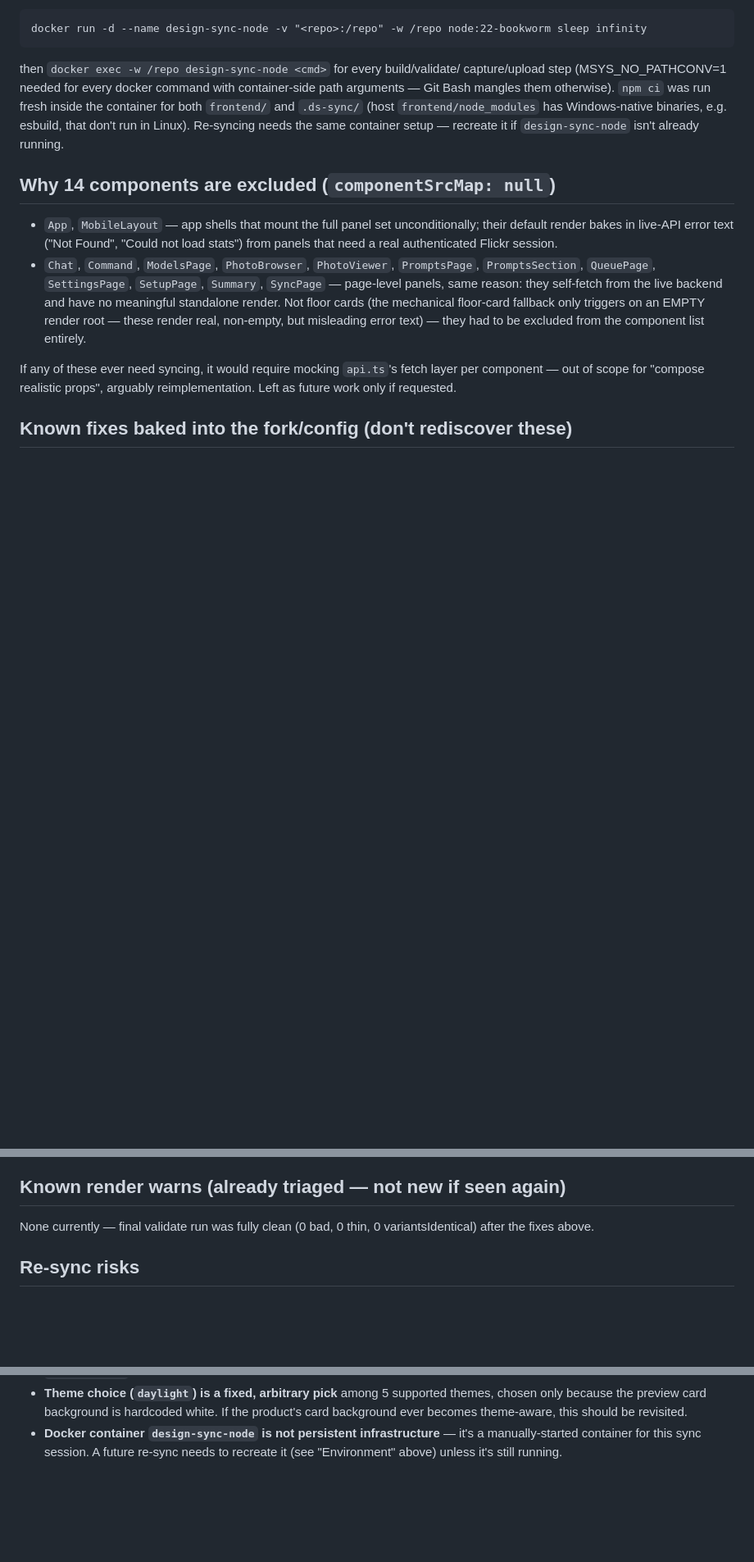
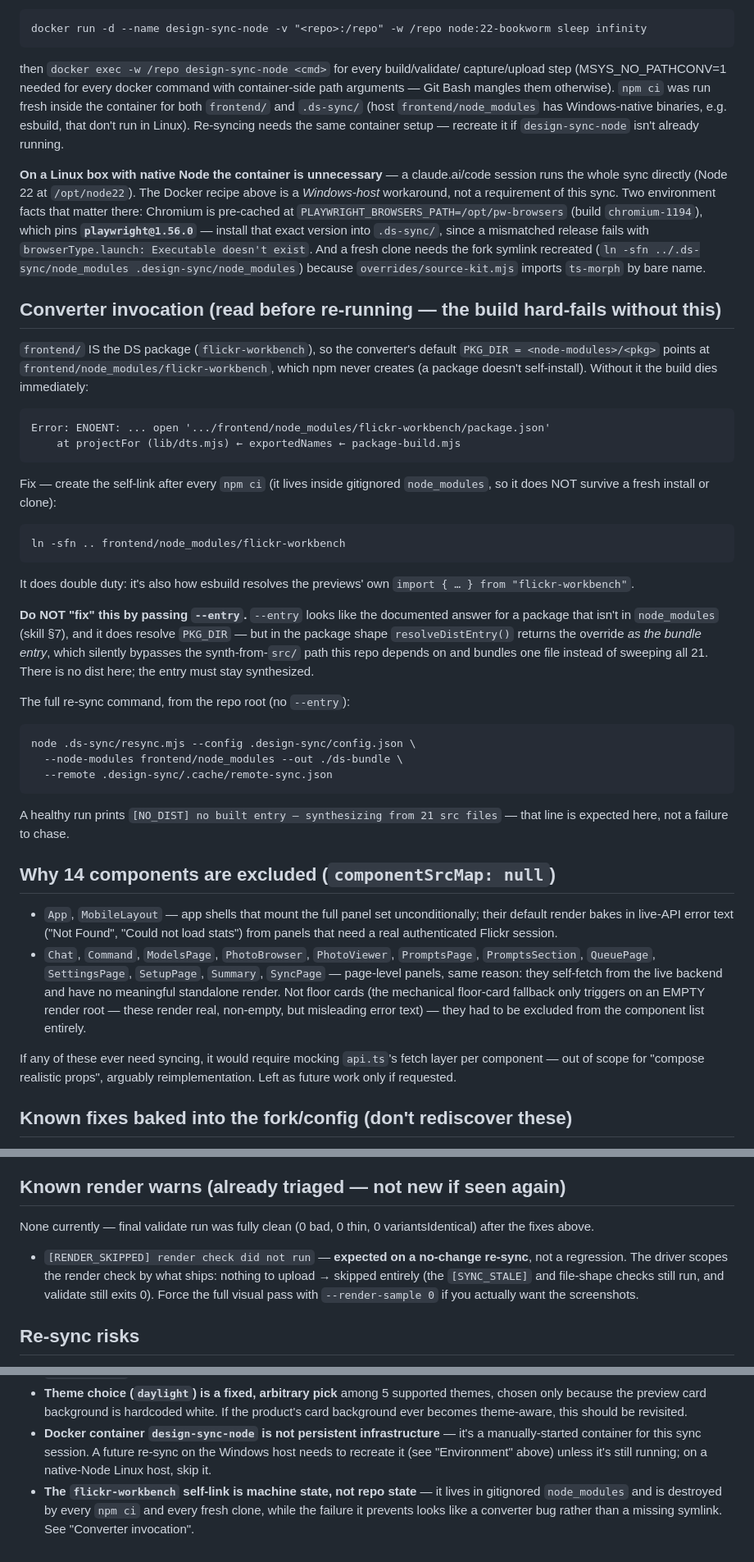
Before and after one commit to kc9yjp/mre_flickr_mcp, a Markdown page: .design-sync/NOTES.md, 3 parts joined by grey strips. Shown at 82% size. Rendered like a GitHub page; blank space fills up the shorter version.

Commit message:
docs(design-sync): record converter invocation and native-Node re-sync path
The re-sync build hard-failed on a fresh clone because the converter
resolves the DS package as <node-modules>/<pkg>, and npm never creates
frontend/node_modules/flickr-workbench. Document the self-link that fixes
it, why --entry is the wrong fix (it bypasses synth-entry mode), and the
exact resync.mjs command.

Also note that the Docker recipe is a Windows-host workaround rather than a
requirement, record the playwright 1.56.0 / chromium-1194 pin, and add
[RENDER_SKIPPED] on a no-change re-sync to the known-warns list.

Co-Authored-By: Claude Opus 5 <noreply@anthropic.com>
Claude-Session: https://claude.ai/code/session_01WZyMXYDK39qN1PQFywEydd

````diff
--- a/.design-sync/NOTES.md
+++ b/.design-sync/NOTES.md
@@ -27,6 +27,58 @@ was run fresh inside the container for both `frontend/` and `.ds-sync/`
 (host `frontend/node_modules` has Windows-native binaries, e.g. esbuild,
 that don't run in Linux). Re-syncing needs the same container setup —
 recreate it if `design-sync-node` isn't already running.
+
+**On a Linux box with native Node the container is unnecessary** — a
+claude.ai/code session runs the whole sync directly (Node 22 at
+`/opt/node22`). The Docker recipe above is a *Windows-host* workaround, not
+a requirement of this sync. Two environment facts that matter there:
+Chromium is pre-cached at `PLAYWRIGHT_BROWSERS_PATH=/opt/pw-browsers`
+(build `chromium-1194`), which pins **`playwright@1.56.0`** — install that
+exact version into `.ds-sync/`, since a mismatched release fails with
+`browserType.launch: Executable doesn't exist`. And a fresh clone needs the
+fork symlink recreated (`ln -sfn ../.ds-sync/node_modules
+.design-sync/node_modules`) because `overrides/source-kit.mjs` imports
+`ts-morph` by bare name.
+
+## Converter invocation (read before re-running — the build hard-fails without this)
+
+`frontend/` IS the DS package (`flickr-workbench`), so the converter's
+default `PKG_DIR = <node-modules>/<pkg>` points at
+`frontend/node_modules/flickr-workbench`, which npm never creates (a package
+doesn't self-install). Without it the build dies immediately:
+
+```
+Error: ENOENT: ... open '.../frontend/node_modules/flickr-workbench/package.json'
+    at projectFor (lib/dts.mjs) ← exportedNames ← package-build.mjs
+```
+
+Fix — create the self-link after every `npm ci` (it lives inside gitignored
+`node_modules`, so it does NOT survive a fresh install or clone):
+
+```sh
+ln -sfn .. frontend/node_modules/flickr-workbench
+```
+
+It does double duty: it's also how esbuild resolves the previews' own
+`import { … } from "flickr-workbench"`.
+
+**Do NOT "fix" this by passing `--entry`.** `--entry` looks like the
+documented answer for a package that isn't in `node_modules` (skill §7), and
+it does resolve `PKG_DIR` — but in the package shape `resolveDistEntry()`
+returns the override *as the bundle entry*, which silently bypasses the
+synth-from-`src/` path this repo depends on and bundles one file instead of
+sweeping all 21. There is no dist here; the entry must stay synthesized.
+
+The full re-sync command, from the repo root (no `--entry`):
+
+```sh
+node .ds-sync/resync.mjs --config .design-sync/config.json \
+  --node-modules frontend/node_modules --out ./ds-bundle \
+  --remote .design-sync/.cache/remote-sync.json
+```
+
+A healthy run prints `[NO_DIST] no built entry — synthesizing from 21 src
+files` — that line is expected here, not a failure to chase.
 
 ## Why 14 components are excluded (`componentSrcMap: null`)
 
@@ -100,6 +152,12 @@ arguably reimplementation. Left as future work only if requested.
 None currently — final validate run was fully clean (0 bad, 0 thin, 0
 variantsIdentical) after the fixes above.
 
+- `[RENDER_SKIPPED] render check did not run` — **expected on a no-change
+  re-sync**, not a regression. The driver scopes the render check by what
+  ships: nothing to upload → skipped entirely (the `[SYNC_STALE]` and
+  file-shape checks still run, and validate still exits 0). Force the full
+  visual pass with `--render-sample 0` if you actually want the screenshots.
+
 ## Re-sync risks
 
 - **The `componentSrcMap` exclusion list is manual and content-based**, not
@@ -122,5 +180,9 @@ variantsIdentical) after the fixes above.
   should be revisited.
 - **Docker container `design-sync-node` is not persistent infrastructure**
   — it's a manually-started container for this sync session. A future
-  re-sync needs to recreate it (see "Environment" above) unless it's still
-  running.
+  re-sync on the Windows host needs to recreate it (see "Environment"
+  above) unless it's still running; on a native-Node Linux host, skip it.
+- **The `flickr-workbench` self-link is machine state, not repo state** —
+  it lives in gitignored `node_modules` and is destroyed by every `npm ci`
+  and every fresh clone, while the failure it prevents looks like a
+  converter bug rather than a missing symlink. See "Converter invocation".
````
